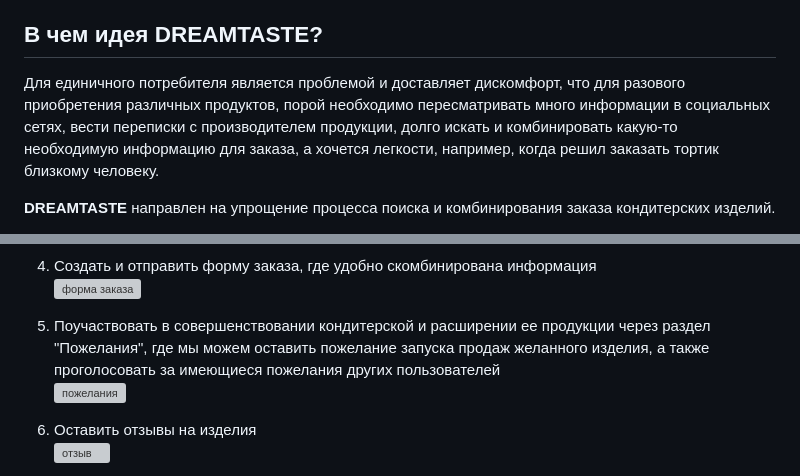
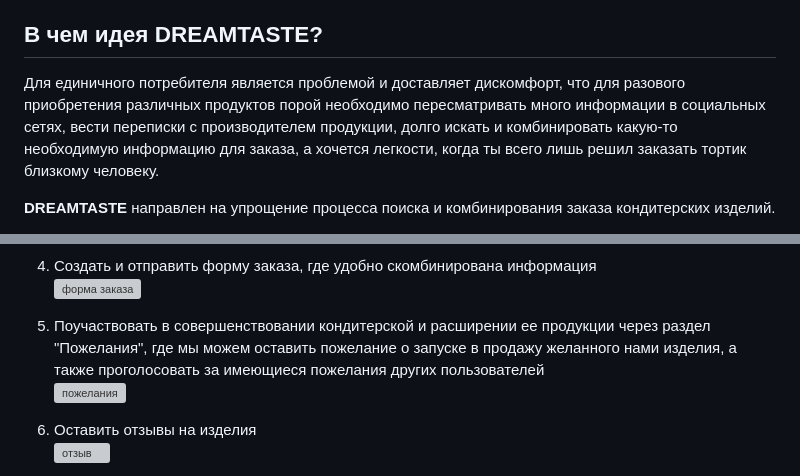
Before and after one commit to HudovichLina/diplom_hudovich, a Markdown page: README.md, 2 parts joined by grey strips. Rendered like a GitHub page; grey boxes are pictures that could not be loaded.

Commit message:
Dop changes

```diff
--- a/README.md
+++ b/README.md
@@ -4,7 +4,7 @@
 **DREAMTASTE** - сайт кондитерской с возможностью реализации нестандартного функционала.
 
 ## В чем идея DREAMTASTE?
-Для единичного потребителя является проблемой и доставляет дискомфорт, что для разового приобретения различных продуктов, порой необходимо пересматривать много информации в социальных сетях, вести переписки с производителем продукции, долго искать и комбинировать какую-то необходимую информацию для заказа, а хочется легкости, например, когда решил заказать тортик близкому человеку.
+Для единичного потребителя является проблемой и доставляет дискомфорт, что для разового приобретения различных продуктов порой необходимо пересматривать много информации в социальных сетях, вести переписки с производителем продукции, долго искать и комбинировать какую-то необходимую информацию для заказа, а хочется легкости, когда ты всего лишь решил заказать тортик близкому человеку.
 
 **DREAMTASTE** направлен на упрощение процесса поиска и комбинирования заказа кондитерских изделий.
 
@@ -29,7 +29,7 @@
 4. Создать и отправить форму заказа, где удобно скомбинирована информация
    ![форма заказа](cake_shop/изображения%20для%20редми/форма%20заказа.png)
 
-5. Поучаствовать в совершенствовании кондитерской и расширении ее продукции через раздел "Пожелания", где мы можем оставить пожелание запуска продаж желанного изделия, а также проголосовать за имеющиеся пожелания других пользователей
+5. Поучаствовать в совершенствовании кондитерской и расширении ее продукции через раздел "Пожелания", где мы можем оставить пожелание о запуске в продажу желанного нами изделия, а также проголосовать за имеющиеся пожелания других пользователей
    ![пожелания](cake_shop/изображения%20для%20редми/раздел%20пожелания.png)
 
 6. Оставить отзывы на изделия
```
